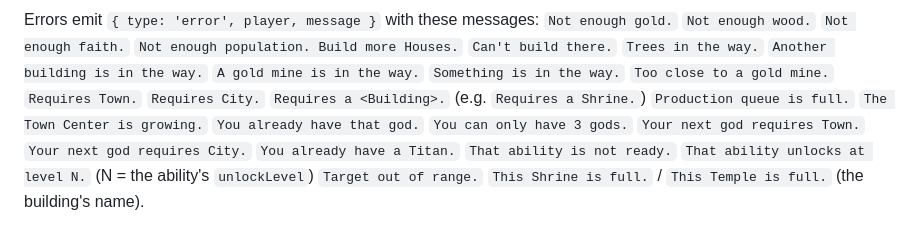
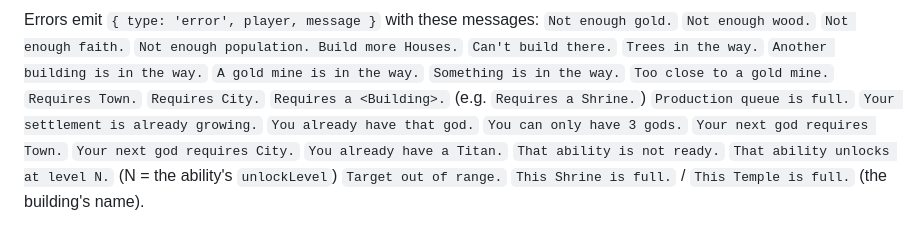
Before and after one commit to austinbryanprice-droid/Gods-and-titans, a Markdown page: DESIGN.md, the part around the change. Rendered like a GitHub page.

```diff
--- a/DESIGN.md
+++ b/DESIGN.md
@@ -401,7 +401,7 @@ Errors emit `{ type: 'error', player, message }` with these messages:
 `Can't build there.` `Trees in the way.` `Another building is in the way.` `A gold mine is in the way.`
 `Something is in the way.` `Too close to a gold mine.` `Requires Town.` `Requires City.`
 `Requires a <Building>.` (e.g. `Requires a Shrine.`) `Production queue is full.`
-`The Town Center is growing.` `You already have that god.` `You can only have 3 gods.`
+`Your settlement is already growing.` `You already have that god.` `You can only have 3 gods.`
 `Your next god requires Town.` `Your next god requires City.` `You already have a Titan.`
 `That ability is not ready.` `That ability unlocks at level N.` (N = the ability's `unlockLevel`)
 `Target out of range.` `This Shrine is full.` / `This Temple is full.` (the building's name).
```
Also changed, not shown: notes/decisions.md (+1 -1 lines).
